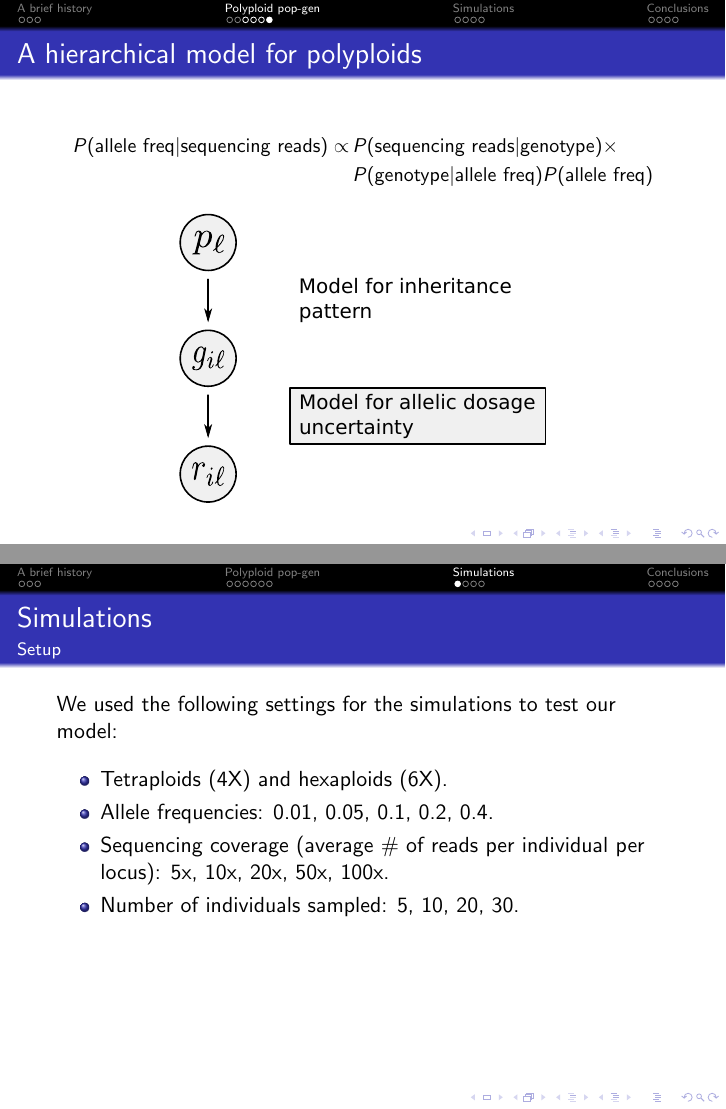
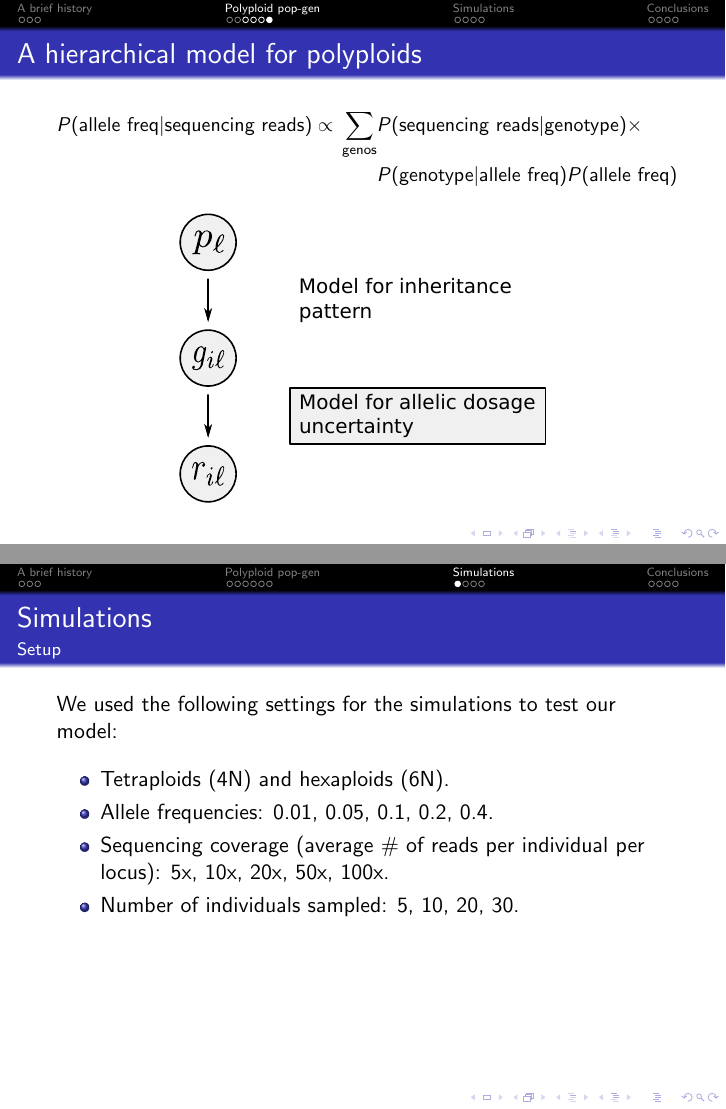
Before and after one commit to pblischak/botany2015, LaTeX slides (botany2015talk.tex): pages 12 and 13 of 21, joined at a grey line. Compiled offline with pdfLaTeX.

Commit message:
just about final version

```diff
--- a/botany2015talk.tex
+++ b/botany2015talk.tex
@@ -163,9 +163,9 @@ Work on polyploid \textit{Zea}.
 
 \begin{frame}[t]{A hierarchical model for polyploids}
 	\fontsize{10pt}{10}\selectfont
-	\vspace{-0.0375in}
+	\vspace{-0.21in}
 	\begin{align*}
-		P(\text{allele freq} \vert \text{sequencing reads}) \propto\, &P(\text{sequencing reads} \vert \text{genotype}) \times\\
+		P(\text{allele freq} \vert \text{sequencing reads}) \propto\, \sum_{\text{genos}} &P(\text{sequencing reads} \vert \text{genotype}) \times\\
 		&P(\text{genotype} \vert \text{allele freq})P(\text{allele freq})
 	\end{align*}
 
@@ -189,7 +189,7 @@ Work on polyploid \textit{Zea}.
 	\vspace{0.1in}
 
 	\begin{itemize}
-		\item Tetraploids (4X) and hexaploids (6X).
+		\item Tetraploids (4N) and hexaploids (6N).
 		\item Allele frequencies: 0.01, 0.05, 0.1, 0.2, 0.4.
 		\item Sequencing coverage (average \# of reads per individual per locus): 5x, 10x, 20x, 50x, 100x.
 		\item Number of individuals sampled: 5, 10, 20, 30.
```
Also changed, not shown: botany2015talk.tex (2 more changed lines).
